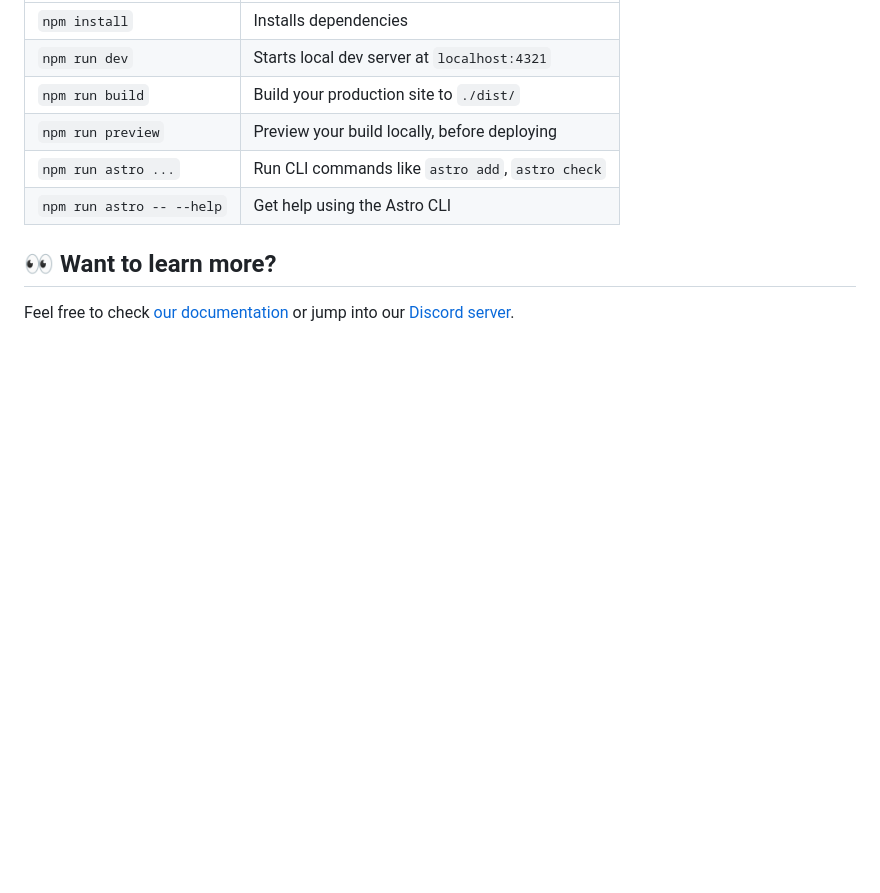
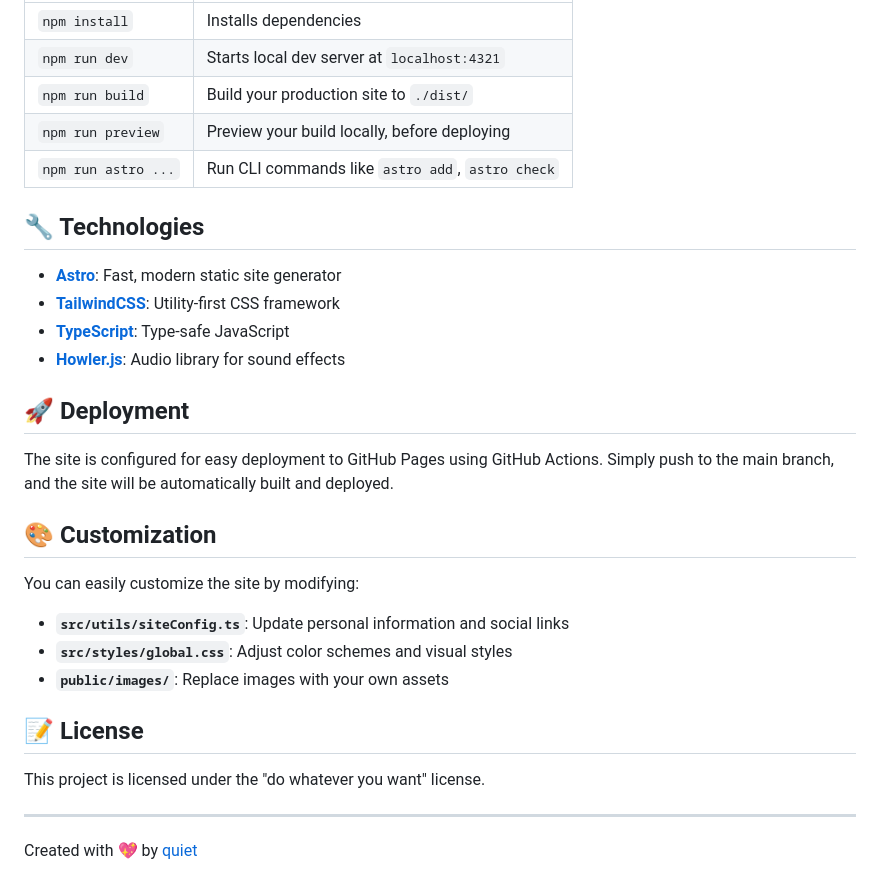
Before and after one commit to notquitethereyet/cutesite, a Markdown page: README.md, the part around the change printed below. GitHub-like rendering; blank space fills up the shorter version.

```diff
--- a/README.md
+++ b/README.md
@@ -41,8 +62,30 @@ All commands are run from the root of the project, from a terminal:
 | `npm run build`           | Build your production site to `./dist/`          |
 | `npm run preview`         | Preview your build locally, before deploying     |
 | `npm run astro ...`       | Run CLI commands like `astro add`, `astro check` |
-| `npm run astro -- --help` | Get help using the Astro CLI                     |
 
-## 👀 Want to learn more?
+## 🔧 Technologies
 
-Feel free to check [our documentation](https://docs.astro.build) or jump into our [Discord server](https://astro.build/chat).
+- **[Astro](https://astro.build/)**: Fast, modern static site generator
+- **[TailwindCSS](https://tailwindcss.com/)**: Utility-first CSS framework
+- **[TypeScript](https://www.typescriptlang.org/)**: Type-safe JavaScript
+- **[Howler.js](https://howlerjs.com/)**: Audio library for sound effects
+
+## 🚀 Deployment
+
+The site is configured for easy deployment to GitHub Pages using GitHub Actions. Simply push to the main branch, and the site will be automatically built and deployed.
+
+## 🎨 Customization
+
+You can easily customize the site by modifying:
+
+- **`src/utils/siteConfig.ts`**: Update personal information and social links
+- **`src/styles/global.css`**: Adjust color schemes and visual styles
+- **`public/images/`**: Replace images with your own assets
+
+## 📝 License
+
+This project is licensed under the "do whatever you want" license.
+
+---
+
+Created with 💖 by [quiet](https://github.com/notquitethereyet)
```
Also changed, not shown: other parts of README.md (+41 -20 lines), public/images/screenshot.png (added).
